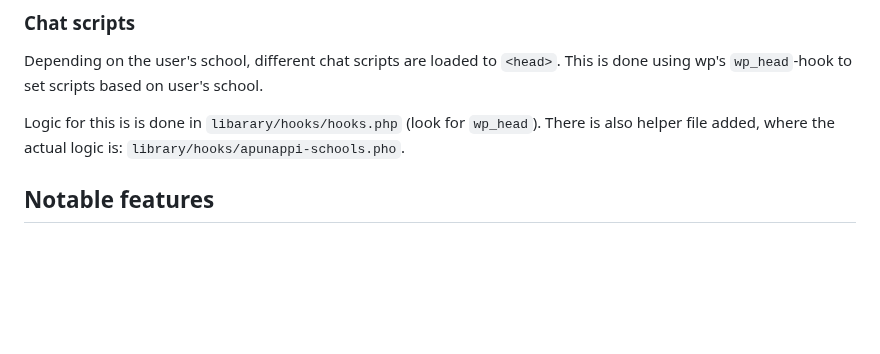
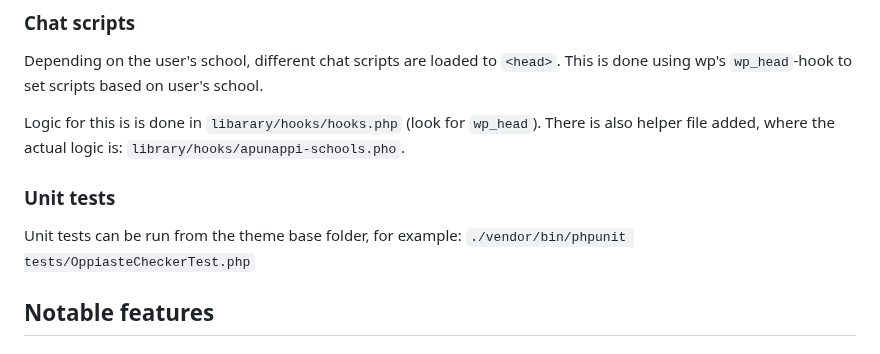
Before and after one commit to City-of-Helsinki/aula-wp-theme, a Markdown page: README.md, the part around the change. GitHub-like rendering; blank space fills up the shorter version.

Commit message:
Unit test information

```diff
--- a/README.md
+++ b/README.md
@@ -165,6 +165,8 @@ Depending on the user's school, different chat scripts are loaded to `<head>`. T
 
 Logic for this is is done in `libarary/hooks/hooks.php` (look for `wp_head`). There is also helper file added, where the actual logic is: `library/hooks/apunappi-schools.pho`.
 
+### Unit tests
+Unit tests can be run from the theme base folder, for example: `./vendor/bin/phpunit tests/OppiasteCheckerTest.php`
 
 ## Notable features
 
```
